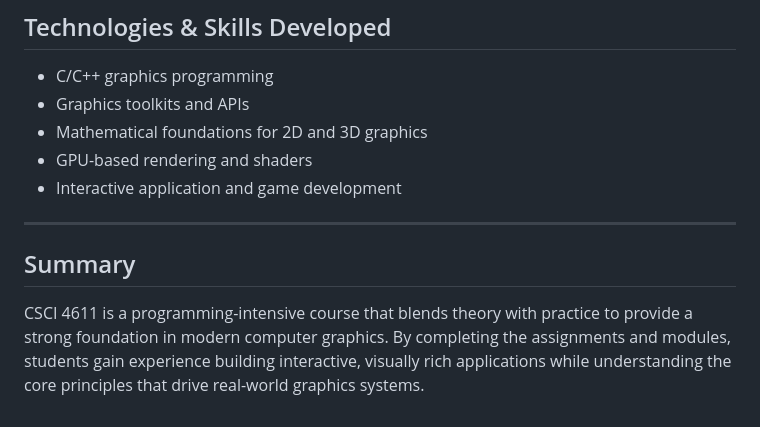
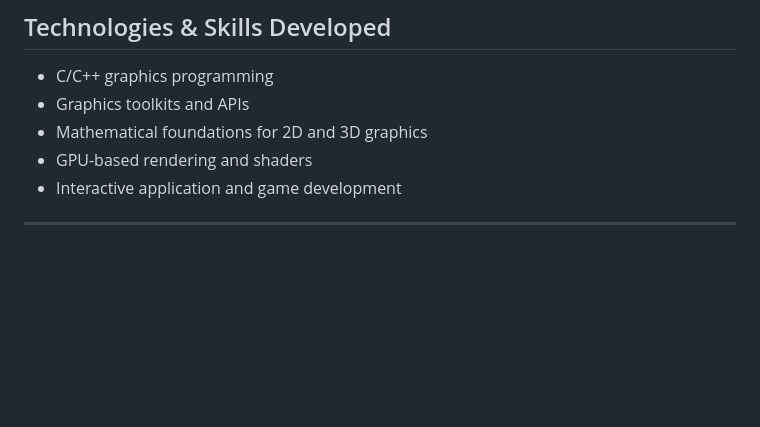
Before and after one commit to baaneedeol/CSCI4611, a Markdown page: README.md, the part around the change. Drawn GitHub-style; blank space fills up the shorter version.

```diff
--- a/README.md
+++ b/README.md
@@ -120,7 +120,3 @@ Each module in the course is paired with a programming assignment that reinforce
 * Interactive application and game development
 
 ---
-
-## Summary
-
-CSCI 4611 is a programming-intensive course that blends theory with practice to provide a strong foundation in modern computer graphics. By completing the assignments and modules, students gain experience building interactive, visually rich applications while understanding the core principles that drive real-world graphics systems.
```
